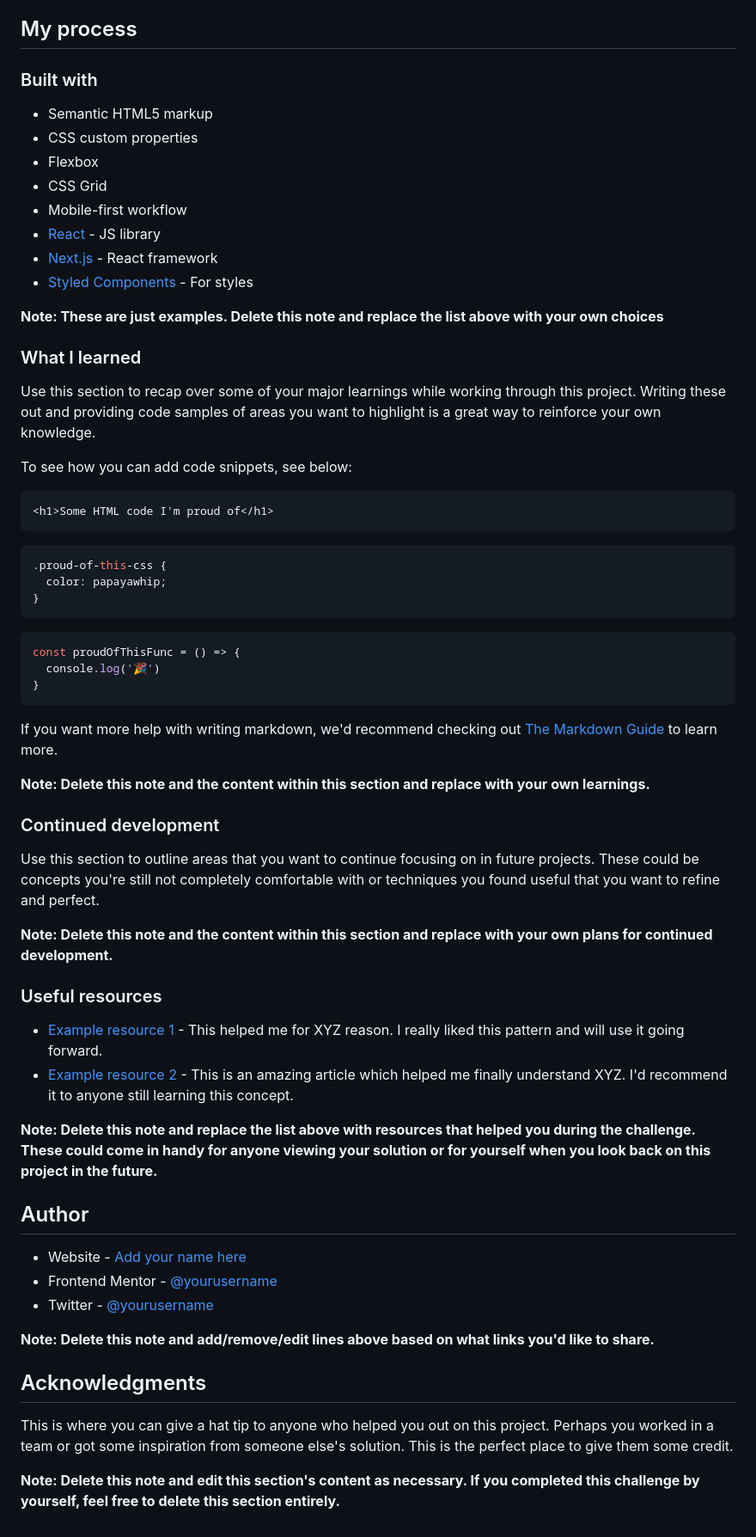
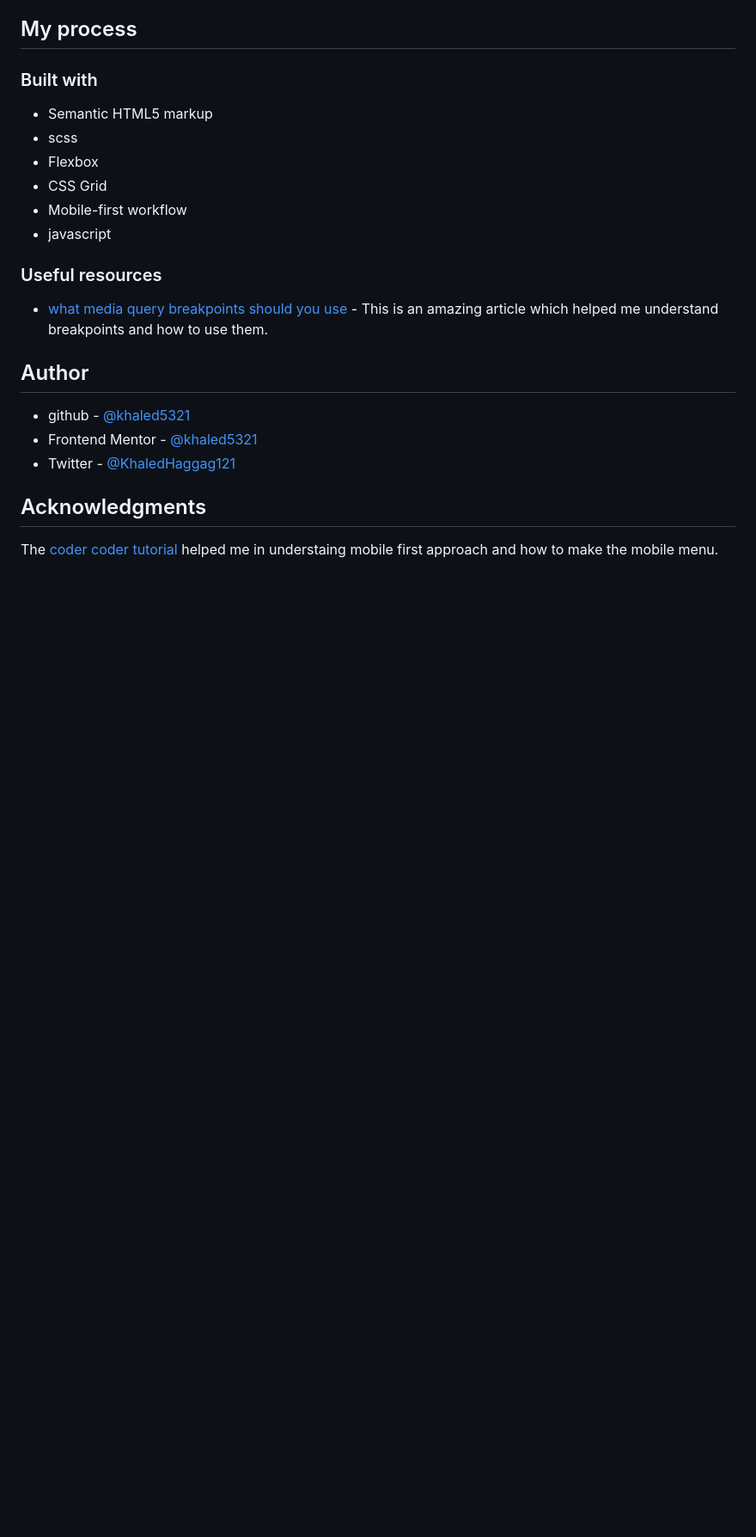
Before and after one commit to khaled5321/easybank-landing-page, a Markdown page: README.md, the part around the change printed below. Shown: that part at 86% size. Drawn GitHub-style; blank space fills up the shorter version.

````diff
--- a/README.md
+++ b/README.md
@@ -49,63 +39,22 @@ Then crop/optimize/edit your image however you like, add it to your project, and
 ### Built with
 
 - Semantic HTML5 markup
-- CSS custom properties
+- scss
 - Flexbox
 - CSS Grid
 - Mobile-first workflow
-- [React](https://reactjs.org/) - JS library
-- [Next.js](https://nextjs.org/) - React framework
-- [Styled Components](https://styled-components.com/) - For styles
-
-**Note: These are just examples. Delete this note and replace the list above with your own choices**
-
-### What I learned
-
-Use this section to recap over some of your major learnings while working through this project. Writing these out and providing code samples of areas you want to highlight is a great way to reinforce your own knowledge.
-
-To see how you can add code snippets, see below:
-
-```html
-<h1>Some HTML code I'm proud of</h1>
-```
-```css
-.proud-of-this-css {
-  color: papayawhip;
-}
-```
-```js
-const proudOfThisFunc = () => {
-  console.log('🎉')
-}
-```
-
-If you want more help with writing markdown, we'd recommend checking out [The Markdown Guide](https://www.markdownguide.org/) to learn more.
-
-**Note: Delete this note and the content within this section and replace with your own learnings.**
-
-### Continued development
-
-Use this section to outline areas that you want to continue focusing on in future projects. These could be concepts you're still not completely comfortable with or techniques you found useful that you want to refine and perfect.
-
-**Note: Delete this note and the content within this section and replace with your own plans for continued development.**
+- javascript
 
 ### Useful resources
 
-- [Example resource 1](https://www.example.com) - This helped me for XYZ reason. I really liked this pattern and will use it going forward.
-- [Example resource 2](https://www.example.com) - This is an amazing article which helped me finally understand XYZ. I'd recommend it to anyone still learning this concept.
-
-**Note: Delete this note and replace the list above with resources that helped you during the challenge. These could come in handy for anyone viewing your solution or for yourself when you look back on this project in the future.**
+- [what media query breakpoints should you use](https://www.coder-coder.com/media-query-breakpoints/) - This is an amazing article which helped me understand breakpoints and how to use them.
 
 ## Author
 
-- Website - [Add your name here](https://www.your-site.com)
-- Frontend Mentor - [@yourusername](https://www.frontendmentor.io/profile/yourusername)
-- Twitter - [@yourusername](https://www.twitter.com/yourusername)
-
-**Note: Delete this note and add/remove/edit lines above based on what links you'd like to share.**
+- github - [@khaled5321](https://github.com/khaled5321)
+- Frontend Mentor - [@khaled5321](https://www.frontendmentor.io/profile/khaled5321)
+- Twitter - [@KhaledHaggag121](https://twitter.com/KhaledHaggag121)
 
 ## Acknowledgments
 
-This is where you can give a hat tip to anyone who helped you out on this project. Perhaps you worked in a team or got some inspiration from someone else's solution. This is the perfect place to give them some credit.
-
-**Note: Delete this note and edit this section's content as necessary. If you completed this challenge by yourself, feel free to delete this section entirely.**
+The [coder coder tutorial](https://www.youtube.com/watch?v=aoQ6S1a32j8&t=16238s) helped me in understaing mobile first approach and how to make the mobile menu.
````
Also changed, not shown: other parts of README.md (+6 -16 lines), images/desktop-screenshot.png (added), images/mobile-screenshot.png (added), 1 other file.
